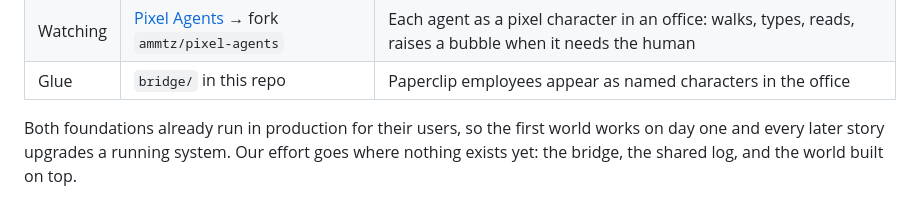
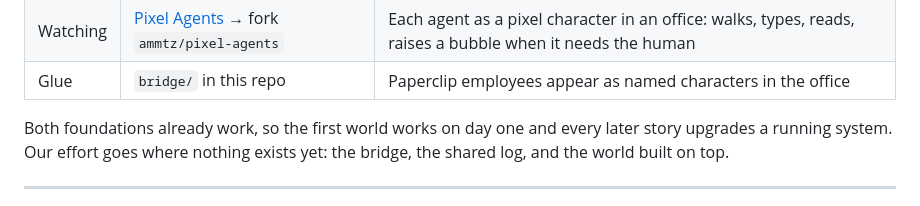
Before and after one commit to ammtz/MeridianValley, a Markdown page: docs/FIRST-WORLD.md, the part around the change. Rendered like a GitHub page.

Commit message:
amend: builder trims an unverified claim from the first-world spec
Co-Authored-By: Claude Opus 5.5 <noreply@anthropic.com>
Claude-Session: https://claude.ai/code/session_01WrThzMQSoF9YzQhqTJ4u4b

```diff
--- a/docs/FIRST-WORLD.md
+++ b/docs/FIRST-WORLD.md
@@ -12,7 +12,7 @@ joined by a bridge of our own:
 | Watching | [Pixel Agents](https://github.com/pixel-agents-hq/pixel-agents) → fork `ammtz/pixel-agents` | Each agent as a pixel character in an office: walks, types, reads, raises a bubble when it needs the human |
 | Glue | `bridge/` in this repo | Paperclip employees appear as named characters in the office |
 
-Both foundations already run in production for their users, so the first
+Both foundations already work, so the first
 world works on day one and every later story upgrades a running system.
 Our effort goes where nothing exists yet: the bridge, the shared log, and
 the world built on top.
```
